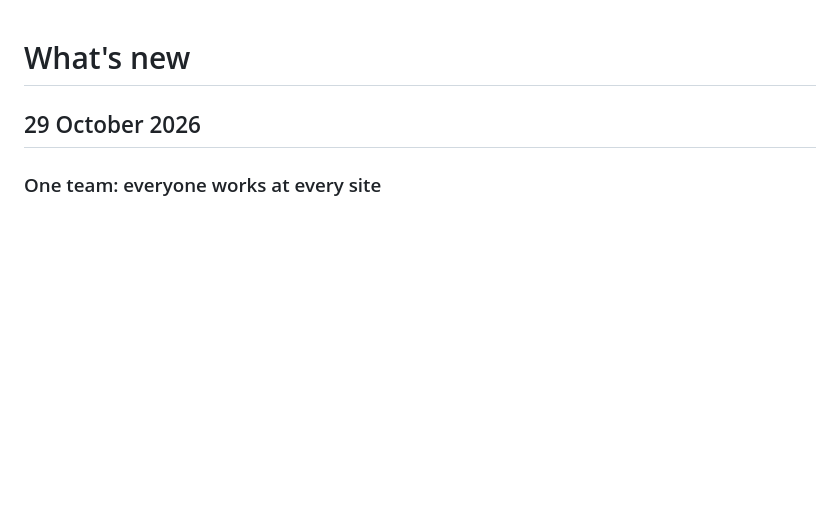
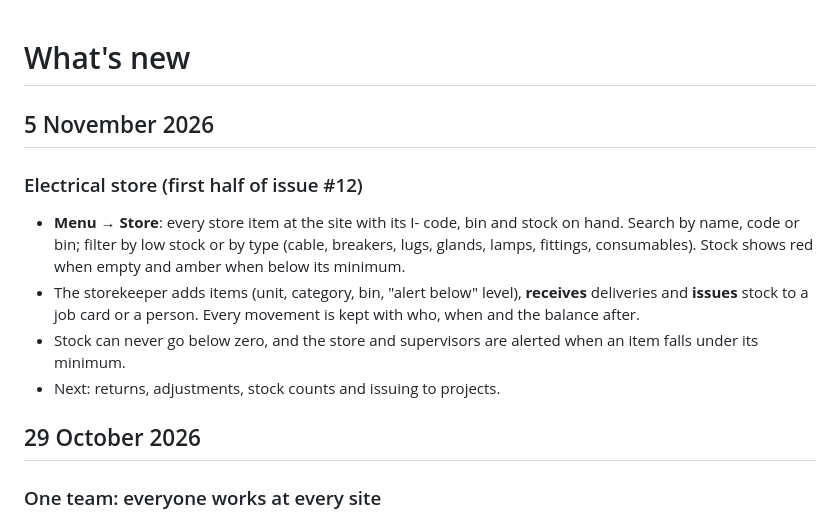
Before and after one commit to bromadex/Electrical-Department, a Markdown page: CHANGELOG.md, the part around the change. Rendered like a GitHub page; blank space fills up the shorter version.

Commit message:
CHANGELOG: electrical store, stock basics
Co-Authored-By: Claude Opus 5.5 <noreply@anthropic.com>
Claude-Session: https://claude.ai/code/session_01KuLw71vvHQREXHVh71b8FD

```diff
--- a/CHANGELOG.md
+++ b/CHANGELOG.md
@@ -1,4 +1,18 @@
 # What's new
+
+## 5 November 2026
+
+### Electrical store (first half of issue #12)
+- **Menu → Store**: every store item at the site with its I- code, bin and
+  stock on hand. Search by name, code or bin; filter by low stock or by
+  type (cable, breakers, lugs, glands, lamps, fittings, consumables).
+  Stock shows red when empty and amber when below its minimum.
+- The storekeeper adds items (unit, category, bin, "alert below" level),
+  **receives** deliveries and **issues** stock to a job card or a person.
+  Every movement is kept with who, when and the balance after.
+- Stock can never go below zero, and the store and supervisors are
+  alerted when an item falls under its minimum.
+- Next: returns, adjustments, stock counts and issuing to projects.
 
 ## 29 October 2026
 
```
